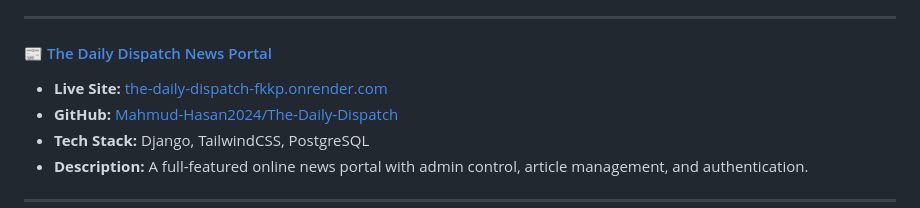
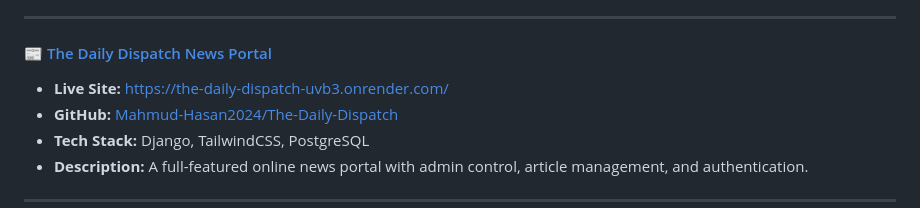
Before and after one commit to Mahmud-Hasan2024/ai-complaint-system, a Markdown page: About_Author.md, the part around the change. Rendered like a GitHub page.

Commit message:
about author

```diff
--- a/About_Author.md
+++ b/About_Author.md
@@ -51,7 +51,7 @@ Aspiring **Backend Developer** and **DevOps Enthusiast** with a passion for buil
 
 #### 📰 [The Daily Dispatch News Portal](https://the-daily-dispatch-uvb3.onrender.com/)
 
-- **Live Site:** [the-daily-dispatch-fkkp.onrender.com](https://the-daily-dispatch-uvb3.onrender.com/)
+- **Live Site:** [https://the-daily-dispatch-uvb3.onrender.com/](https://the-daily-dispatch-uvb3.onrender.com/)
 - **GitHub:** [Mahmud-Hasan2024/The-Daily-Dispatch](https://github.com/Mahmud-Hasan2024/The-Daily-Dispatch)
 - **Tech Stack:** Django, TailwindCSS, PostgreSQL
 - **Description:** A full-featured online news portal with admin control, article management, and authentication.
```
